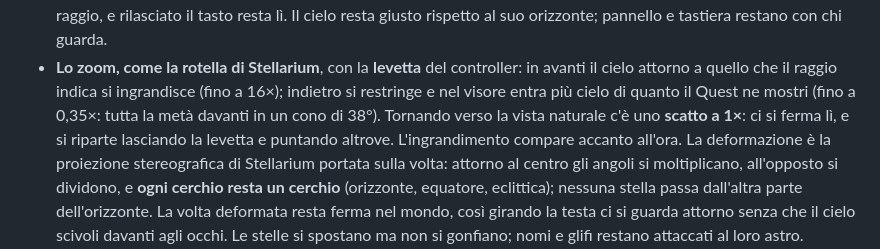
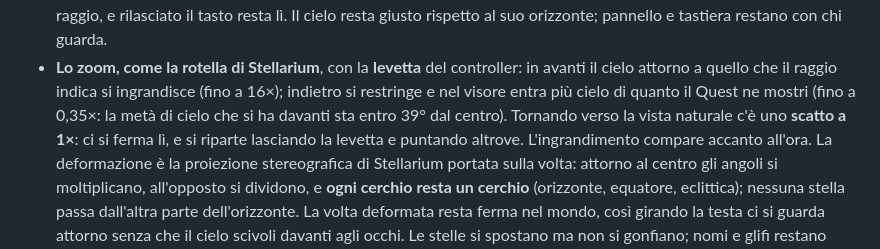
Before and after one commit to egittostellare/sfera-vr, a Markdown page: README.md, the part around the change. Drawn GitHub-style.

Commit message:
README: la misura giusta del campo a 0,35x
Co-Authored-By: Claude Opus 5 (1M context) <noreply@anthropic.com>

```diff
--- a/README.md
+++ b/README.md
@@ -40,8 +40,8 @@ In tutto 720 stelle e 657 lati di figura.
   Il cielo resta giusto rispetto al suo orizzonte; pannello e tastiera restano con chi guarda.
 - **Lo zoom, come la rotella di Stellarium**, con la **levetta** del controller: in avanti il cielo
   attorno a quello che il raggio indica si ingrandisce (fino a 16×); indietro si restringe e nel
-  visore entra più cielo di quanto il Quest ne mostri (fino a 0,35×: tutta la metà davanti in un
-  cono di 38°). Tornando verso la vista naturale c'è uno **scatto a 1×**: ci si ferma lì, e si
+  visore entra più cielo di quanto il Quest ne mostri (fino a 0,35×: la metà di cielo che si ha davanti sta entro
+  39° dal centro). Tornando verso la vista naturale c'è uno **scatto a 1×**: ci si ferma lì, e si
   riparte lasciando la levetta e puntando altrove. L'ingrandimento compare accanto all'ora.
   La deformazione è la proiezione stereografica di Stellarium portata sulla volta: attorno al
   centro gli angoli si moltiplicano, all'opposto si dividono, e **ogni cerchio resta un cerchio**
```
